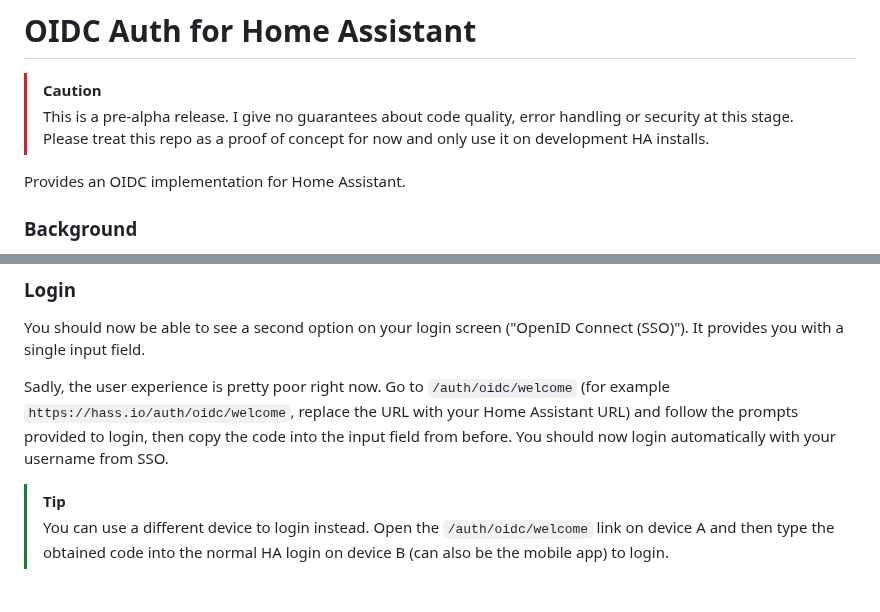
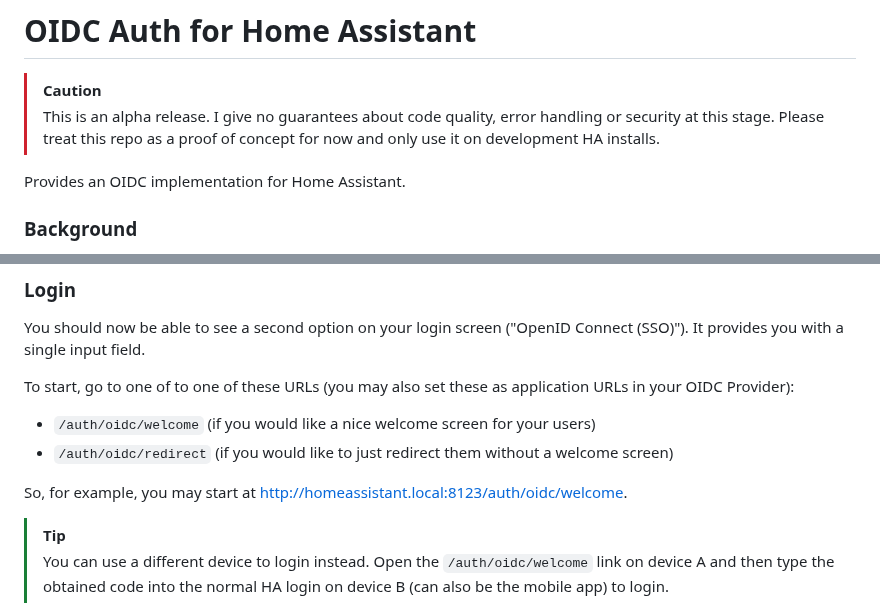
Before and after one commit to christiaangoossens/hass-oidc-auth, a Markdown page: README.md, 2 parts joined by grey strips. GitHub-like rendering.

Commit message:
Update README for the alpha version

```diff
--- a/README.md
+++ b/README.md
@@ -1,7 +1,7 @@
 # OIDC Auth for Home Assistant
 
 > [!CAUTION]
-> This is a pre-alpha release. I give no guarantees about code quality, error handling or security at this stage. Please treat this repo as a proof of concept for now and only use it on development HA installs.
+> This is an alpha release. I give no guarantees about code quality, error handling or security at this stage. Please treat this repo as a proof of concept for now and only use it on development HA installs.
 
 Provides an OIDC implementation for Home Assistant.
 
@@ -37,7 +37,11 @@ Afterwards, restart Home Assistant.
 ### Login
 You should now be able to see a second option on your login screen ("OpenID Connect (SSO)"). It provides you with a single input field.
 
-Sadly, the user experience is pretty poor right now. Go to `/auth/oidc/welcome` (for example `https://hass.io/auth/oidc/welcome`, replace the URL with your Home Assistant URL) and follow the prompts provided to login, then copy the code into the input field from before. You should now login automatically with your username from SSO.
+To start, go to one of to one of these URLs (you may also set these as application URLs in your OIDC Provider):
+- `/auth/oidc/welcome` (if you would like a nice welcome screen for your users)
+- `/auth/oidc/redirect` (if you would like to just redirect them without a welcome screen)
+
+So, for example, you may start at http://homeassistant.local:8123/auth/oidc/welcome.
 
 > [!TIP]
 > You can use a different device to login instead. Open the `/auth/oidc/welcome` link on device A and then type the obtained code into the normal HA login on device B (can also be the mobile app) to login.
```
